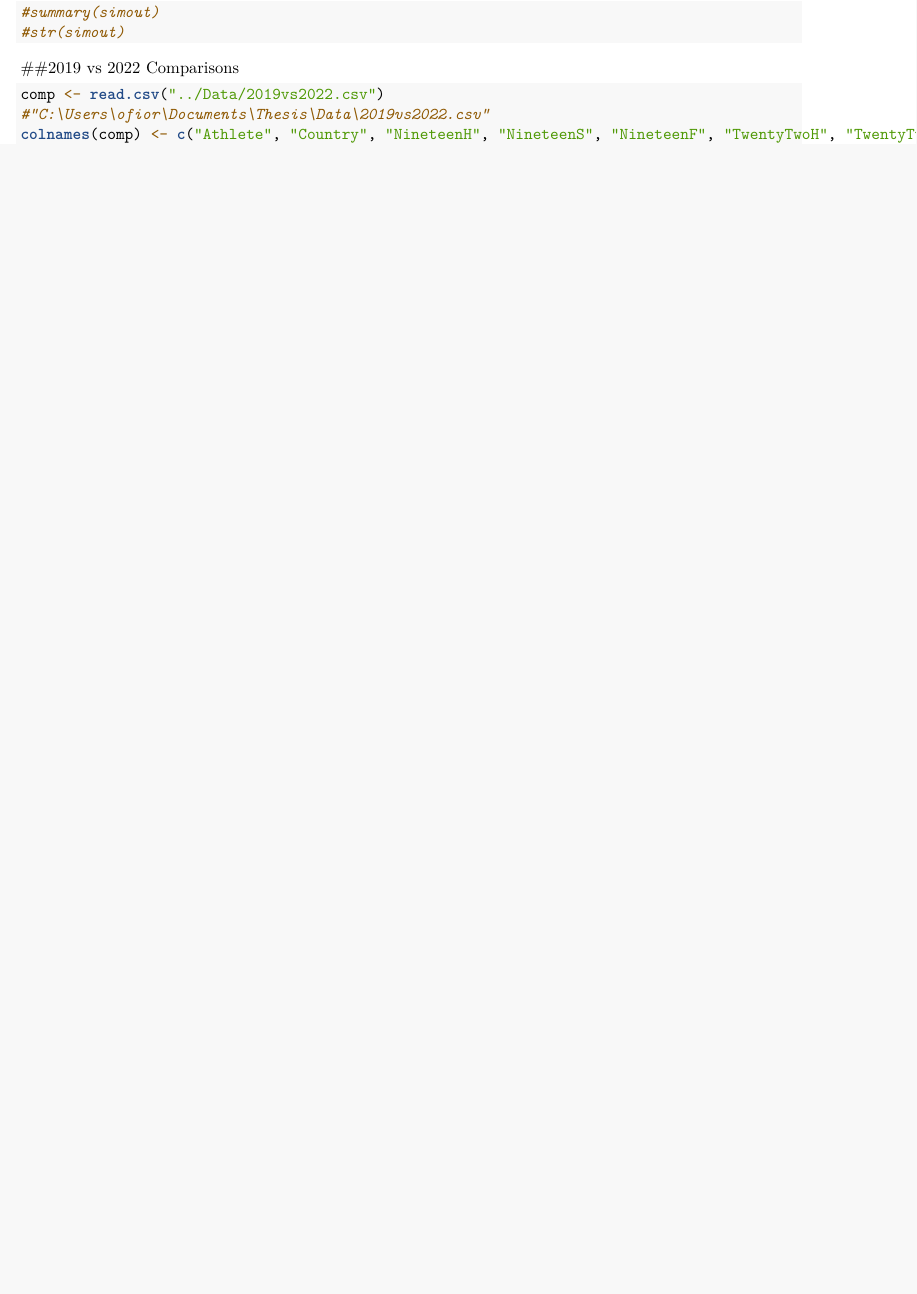
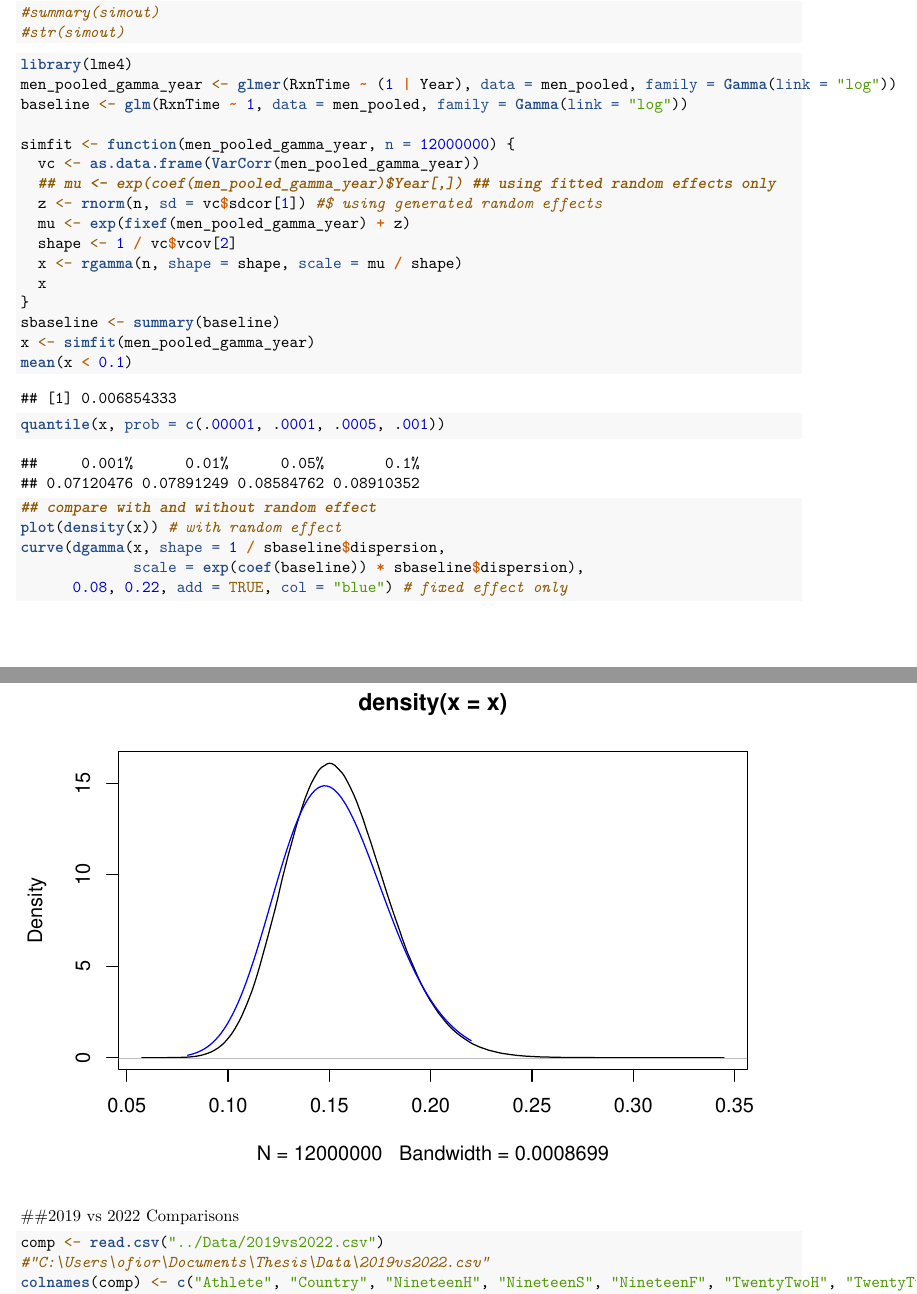
Before and after one commit to ofiore/Thesis, an R Markdown document (Code/Models.Rmd): part of page 5 of 7 before the commit and two parts of pages 5 and 6 of 8 after it, the two joined at a grey line, cut so that both start at the same text, the shorter picture padded with empty space. Rendered offline with R 4.5, knitr and Pandoc, then LaTeX, with nearby package versions; code that draws random numbers runs with fixed seeds of ours; some code elsewhere in the file could not run offline.

Commit message:
Added simulations

````diff
--- a/Code/Models.Rmd
+++ b/Code/Models.Rmd
@@ -118,6 +118,32 @@ plot(simout_linear)
 
 ```
 
+```{r}
+library(lme4)
+men_pooled_gamma_year <- glmer(RxnTime ~ (1 | Year), data = men_pooled, family = Gamma(link = "log"))
+baseline <- glm(RxnTime ~ 1, data = men_pooled, family = Gamma(link = "log"))
+
+simfit <- function(men_pooled_gamma_year, n = 12000000) {
+  vc <- as.data.frame(VarCorr(men_pooled_gamma_year))
+  ## mu <- exp(coef(men_pooled_gamma_year)$Year[,]) ## using fitted random effects only
+  z <- rnorm(n, sd = vc$sdcor[1]) #$ using generated random effects
+  mu <- exp(fixef(men_pooled_gamma_year) + z)
+  shape <- 1 / vc$vcov[2]
+  x <- rgamma(n, shape = shape, scale = mu / shape)
+  x
+}
+sbaseline <- summary(baseline)
+x <- simfit(men_pooled_gamma_year)
+mean(x < 0.1)
+quantile(x, prob = c(.00001, .0001, .0005, .001))
+## compare with and without random effect
+plot(density(x)) # with random effect
+curve(dgamma(x, shape = 1 / sbaseline$dispersion,
+             scale = exp(coef(baseline)) * sbaseline$dispersion),
+      0.08, 0.22, add = TRUE, col = "blue") # fixed effect only
+```
+
+
 ##2019 vs 2022 Comparisons
 ```{r}
 comp <- read.csv("../Data/2019vs2022.csv")
````
